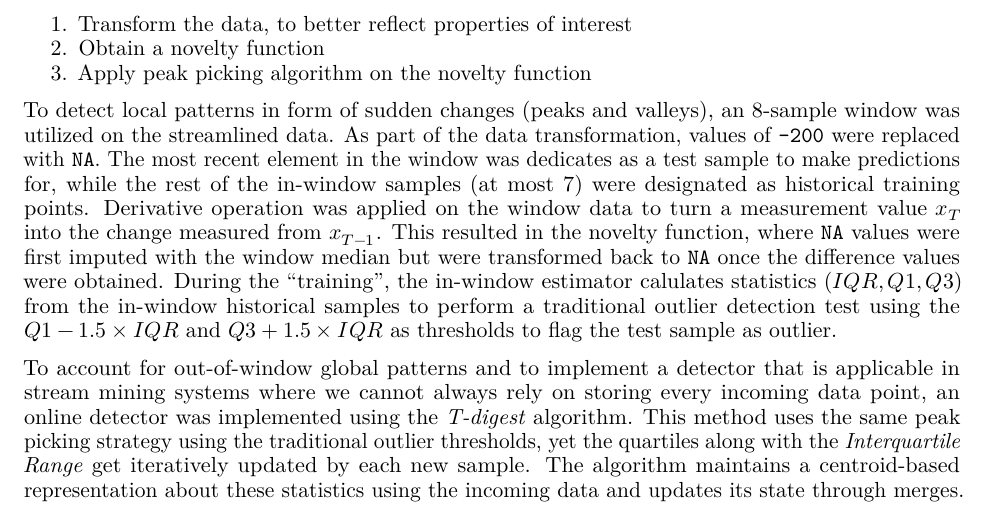
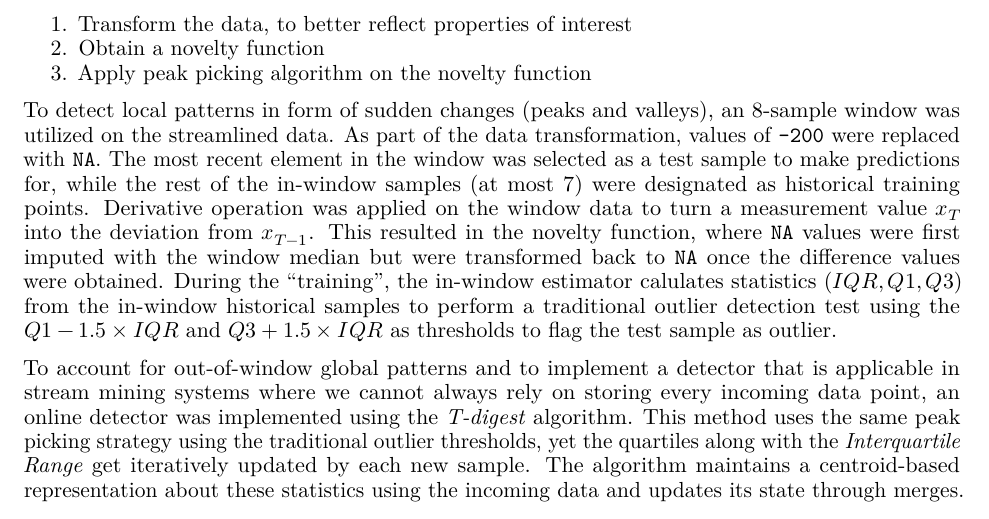
Before and after one commit to matthew-balogh/ost-sm-air-quality, a Quarto document (_documentation/Documentation.qmd): part of page 5 of 6, cut so that both start at the same text. The pictures show the output file _documentation/Documentation.pdf that the author committed with the source.

Commit message:
Minor fix

```diff
--- a/_documentation/Documentation.qmd
+++ b/_documentation/Documentation.qmd
@@ -99,7 +99,7 @@ Both, local and global approaches were developed with the general novelty, outli
 2. Obtain a novelty function
 3. Apply peak picking algorithm on the novelty function
 
-To detect local patterns in form of sudden changes (peaks and valleys), an 8-sample window was utilized on the streamlined data. As part of the data transformation, values of `-200` were replaced with `NA`. The most recent element in the window was dedicates as a test sample to make predictions for, while the rest of the in-window samples (at most 7) were designated as historical training points. Derivative operation was applied on the window data to turn a measurement value $x_T$ into the change measured from $x_{T-1}$. This resulted in the novelty function, where `NA` values were first imputed with the window median but were transformed back to `NA` once the difference values were obtained. During the "training", the in-window estimator calulates statistics ($IQR, Q1, Q3$) from the in-window historical samples to perform a traditional outlier detection test using the $Q1 - 1.5 \times IQR$ and $Q3 + 1.5 \times IQR$ as thresholds to flag the test sample as outlier.
+To detect local patterns in form of sudden changes (peaks and valleys), an 8-sample window was utilized on the streamlined data. As part of the data transformation, values of `-200` were replaced with `NA`. The most recent element in the window was selected as a test sample to make predictions for, while the rest of the in-window samples (at most 7) were designated as historical training points. Derivative operation was applied on the window data to turn a measurement value $x_T$ into the deviation from $x_{T-1}$. This resulted in the novelty function, where `NA` values were first imputed with the window median but were transformed back to `NA` once the difference values were obtained. During the "training", the in-window estimator calulates statistics ($IQR, Q1, Q3$) from the in-window historical samples to perform a traditional outlier detection test using the $Q1 - 1.5 \times IQR$ and $Q3 + 1.5 \times IQR$ as thresholds to flag the test sample as outlier.
 
 To account for out-of-window global patterns and to implement a detector that is applicable in stream mining systems where we cannot always rely on storing every incoming data point, an online detector was implemented using the *T-digest* algorithm. This method uses the same peak picking strategy using the traditional outlier thresholds, yet the quartiles along with the *Interquartile Range* get iteratively updated by each new sample. The algorithm maintains a centroid-based representation about these statistics using the incoming data and updates its state through merges.
 
```
Also changed, not shown: _documentation/Documentation.md, _documentation/Documentation.pdf.
